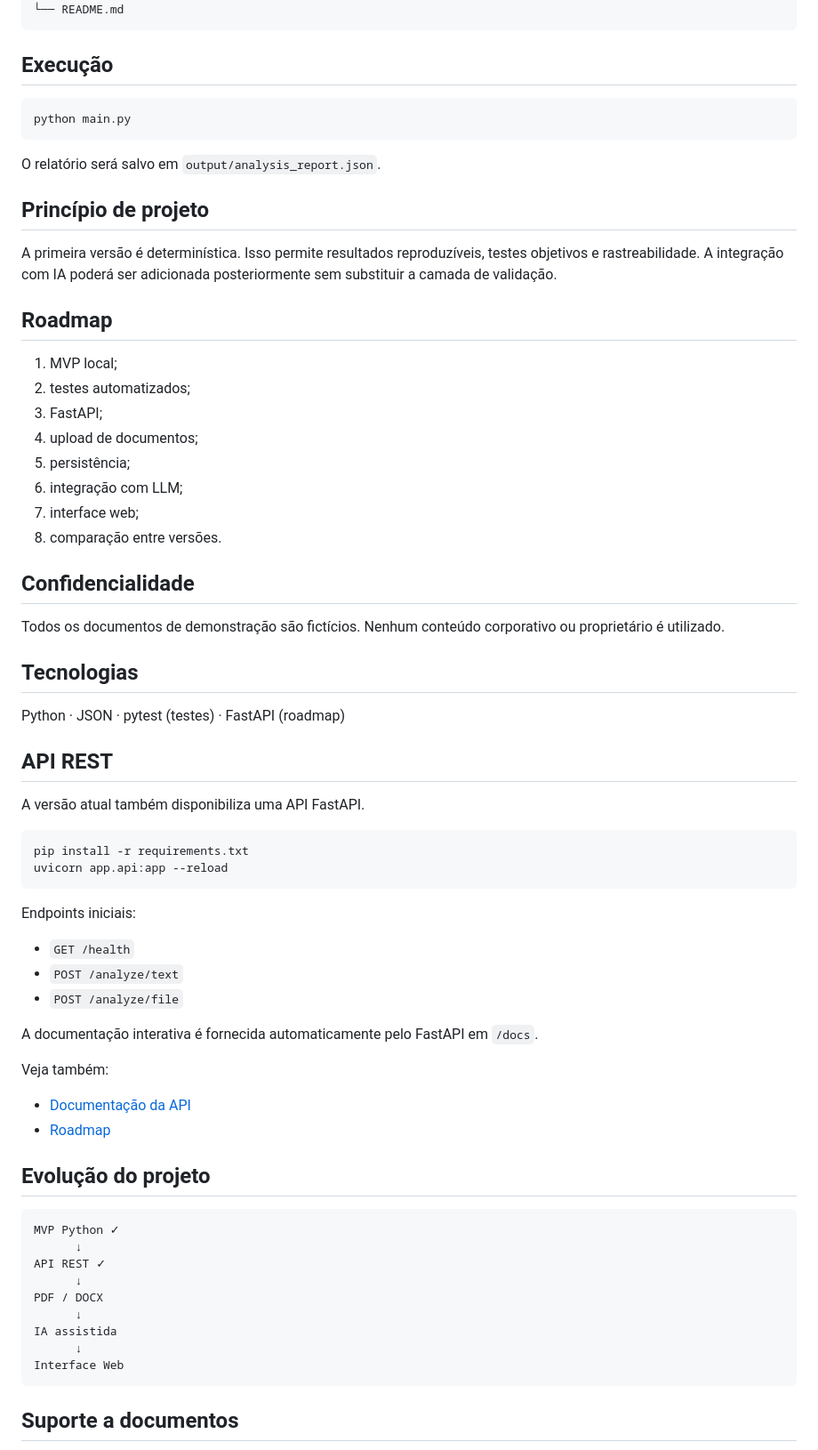
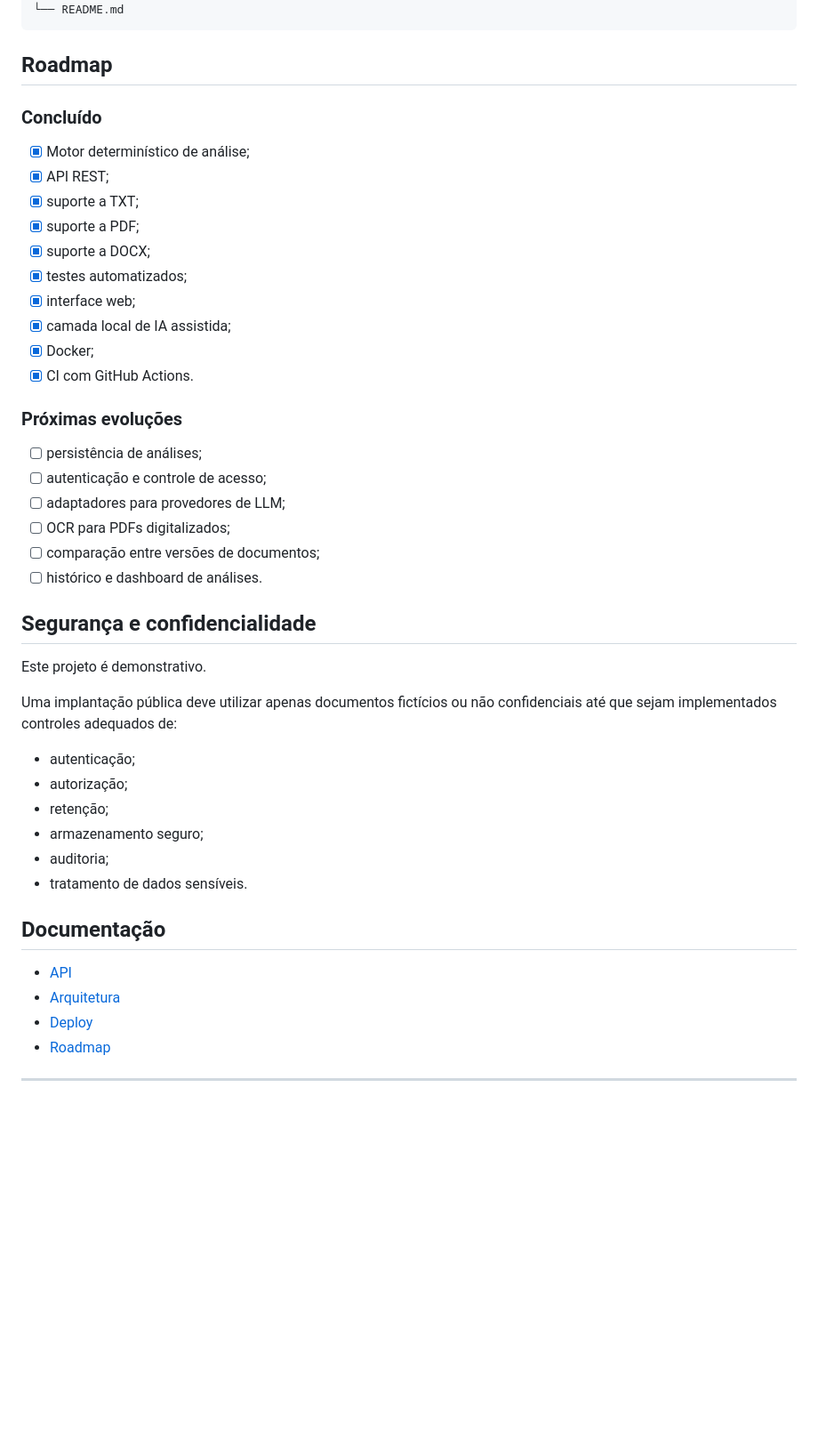
Before and after one commit to sayjinblackbelt/document-intelligence-agent, a Markdown page: README.md, the part around one of its changes. Shown at 89% size. Rendered like a GitHub page; blank space fills up the shorter version.

Commit message:
docs: redesign README for portfolio and project onboarding

````diff
--- a/README.md
+++ b/README.md
@@ -61,74 +247,49 @@ document-intelligence-agent/
 └── README.md
 ```
 
-## Execução
-
-```bash
-python main.py
-```
-
-O relatório será salvo em `output/analysis_report.json`.
-
-## Princípio de projeto
-
-A primeira versão é determinística. Isso permite resultados reproduzíveis, testes objetivos e rastreabilidade. A integração com IA poderá ser adicionada posteriormente sem substituir a camada de validação.
-
 ## Roadmap
 
-1. MVP local;
-2. testes automatizados;
-3. FastAPI;
-4. upload de documentos;
-5. persistência;
-6. integração com LLM;
-7. interface web;
-8. comparação entre versões.
+### Concluído
 
-## Confidencialidade
+- [x] Motor determinístico de análise;
+- [x] API REST;
+- [x] suporte a TXT;
+- [x] suporte a PDF;
+- [x] suporte a DOCX;
+- [x] testes automatizados;
+- [x] interface web;
+- [x] camada local de IA assistida;
+- [x] Docker;
+- [x] CI com GitHub Actions.
 
-Todos os documentos de demonstração são fictícios. Nenhum conteúdo corporativo ou proprietário é utilizado.
+### Próximas evoluções
 
-## Tecnologias
+- [ ] persistência de análises;
+- [ ] autenticação e controle de acesso;
+- [ ] adaptadores para provedores de LLM;
+- [ ] OCR para PDFs digitalizados;
+- [ ] comparação entre versões de documentos;
+- [ ] histórico e dashboard de análises.
 
-Python · JSON · pytest (testes) · FastAPI (roadmap)
+## Segurança e confidencialidade
 
+Este projeto é demonstrativo.
 
-## API REST
+Uma implantação pública deve utilizar apenas documentos fictícios ou não confidenciais até que sejam implementados controles adequados de:
 
-A versão atual também disponibiliza uma API FastAPI.
+- autenticação;
+- autorização;
+- retenção;
+- armazenamento seguro;
+- auditoria;
+- tratamento de dados sensíveis.
 
-```bash
-pip install -r requirements.txt
-uvicorn app.api:app --reload
-```
+## Documentação
 
-Endpoints iniciais:
-
-- `GET /health`
-- `POST /analyze/text`
-- `POST /analyze/file`
-
-A documentação interativa é fornecida automaticamente pelo FastAPI em `/docs`.
-
-Veja também:
-
-- [Documentação da API](docs/API.md)
+- [API](docs/API.md)
+- [Arquitetura](docs/ARCHITECTURE.md)
+- [Deploy](docs/DEPLOYMENT.md)
 - [Roadmap](docs/ROADMAP.md)
 
-## Evolução do projeto
+---
 
-```text
-MVP Python ✓
-      ↓
-API REST ✓
-      ↓
-PDF / DOCX
-      ↓
-IA assistida
-      ↓
-Interface Web
-```
-
-
-## Suporte a documentos
-
````
Also changed, not shown: other parts of README.md (+222 -147 lines).
